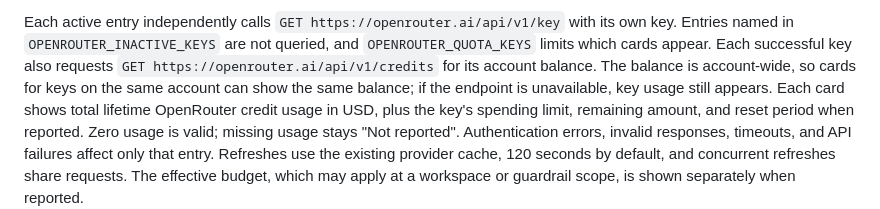
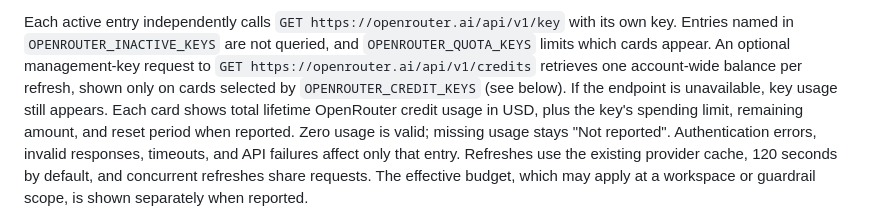
Before and after one commit to ankitmehtame/quota-dashboard, a Markdown page: README.md, the part around the change. Drawn GitHub-style.

Commit message:
Correct OpenRouter credits documentation

```diff
--- a/README.md
+++ b/README.md
@@ -190,9 +190,9 @@ viewed in the browser.
 
 Each active entry independently calls `GET https://openrouter.ai/api/v1/key` with its own
 key. Entries named in `OPENROUTER_INACTIVE_KEYS` are not queried, and
-`OPENROUTER_QUOTA_KEYS` limits which cards appear. Each successful key also requests
-`GET https://openrouter.ai/api/v1/credits` for its account balance. The balance is
-account-wide, so cards for keys on the same account can show the same balance; if
+`OPENROUTER_QUOTA_KEYS` limits which cards appear. An optional management-key request
+to `GET https://openrouter.ai/api/v1/credits` retrieves one account-wide balance per
+refresh, shown only on cards selected by `OPENROUTER_CREDIT_KEYS` (see below). If
 the endpoint is unavailable, key usage still appears. Each card shows
 total lifetime OpenRouter credit usage in USD, plus the key's
 spending limit, remaining amount, and reset period when reported. Zero usage is
```
